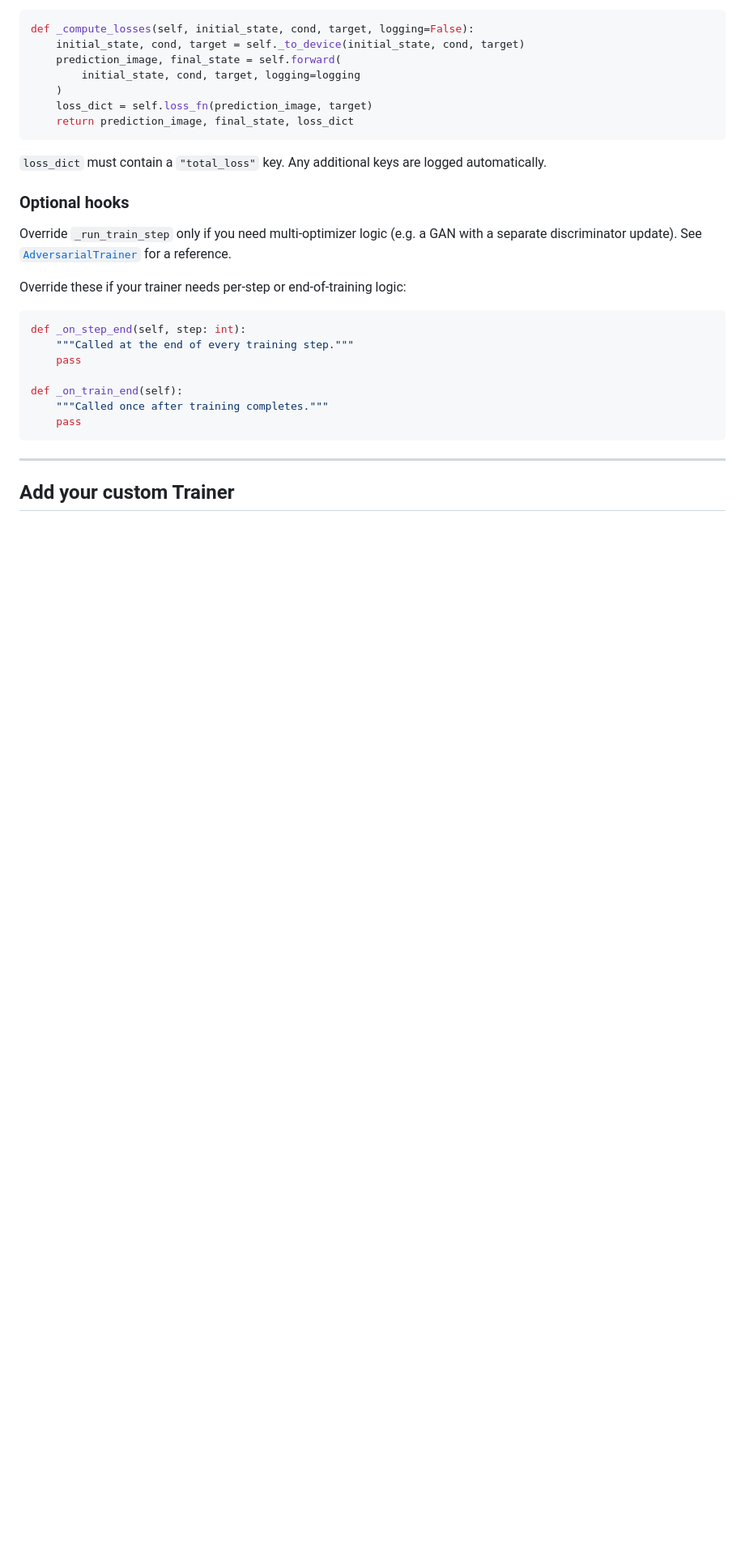
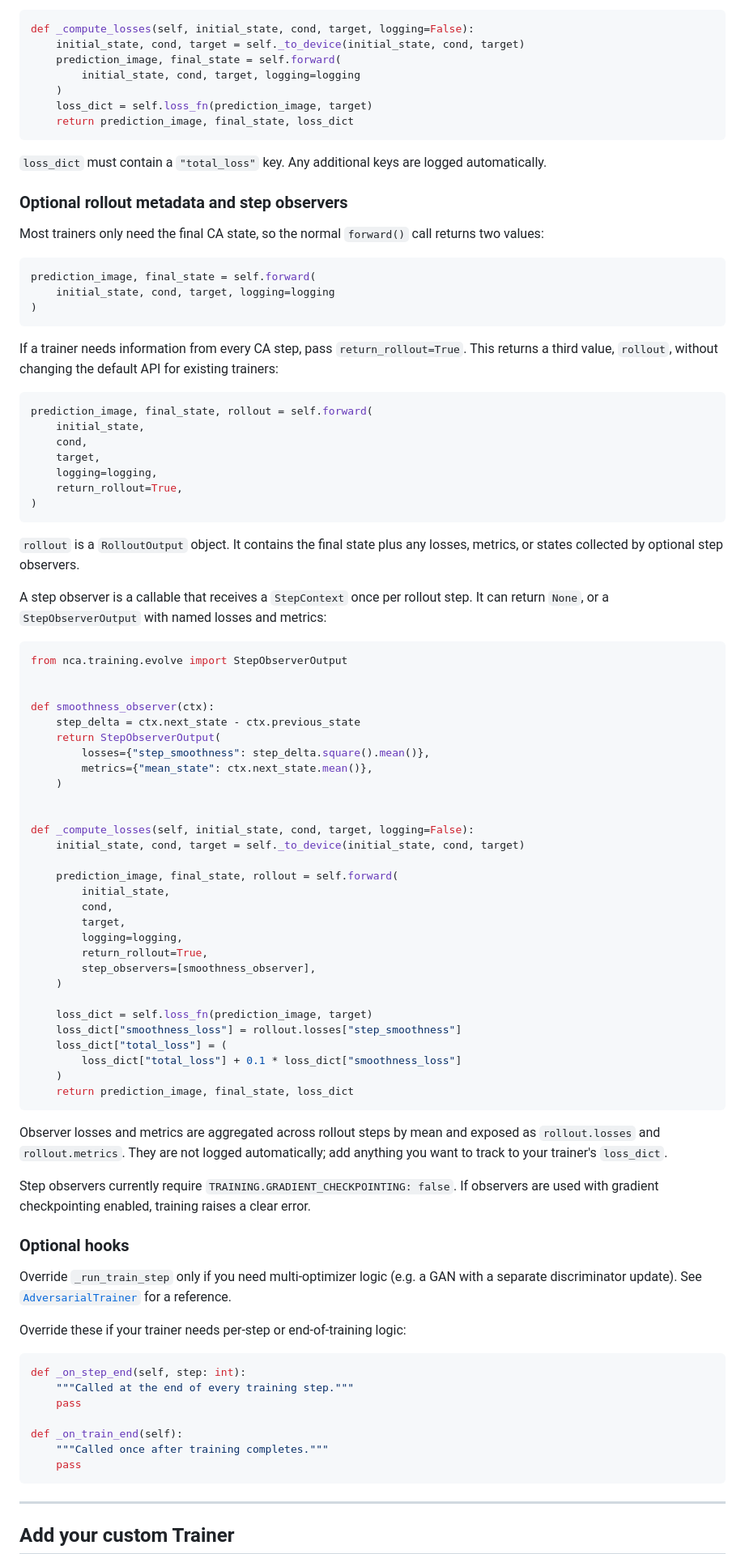
Before and after one commit to mspitzna/NCAtorch, a Markdown page: docs/custom_trainer_guide.md, the part around the change. Shown at 81% size. Rendered like a GitHub page; blank space fills up the shorter version.

Commit message:
Add optional rollout metadata and step observer integration in custom trainer guide

````diff
--- a/docs/custom_trainer_guide.md
+++ b/docs/custom_trainer_guide.md
@@ -53,6 +53,68 @@ def _compute_losses(self, initial_state, cond, target, logging=False):
 ```
 
 `loss_dict` must contain a `"total_loss"` key. Any additional keys are logged automatically.
+
+### Optional rollout metadata and step observers
+
+Most trainers only need the final CA state, so the normal `forward()` call returns two values:
+
+```python
+prediction_image, final_state = self.forward(
+    initial_state, cond, target, logging=logging
+)
+```
+
+If a trainer needs information from every CA step, pass `return_rollout=True`. This returns a third value, `rollout`, without changing the default API for existing trainers:
+
+```python
+prediction_image, final_state, rollout = self.forward(
+    initial_state,
+    cond,
+    target,
+    logging=logging,
+    return_rollout=True,
+)
+```
+
+`rollout` is a `RolloutOutput` object. It contains the final state plus any losses, metrics, or states collected by optional step observers.
+
+A step observer is a callable that receives a `StepContext` once per rollout step. It can return `None`, or a `StepObserverOutput` with named losses and metrics:
+
+```python
+from nca.training.evolve import StepObserverOutput
+
+
+def smoothness_observer(ctx):
+    step_delta = ctx.next_state - ctx.previous_state
+    return StepObserverOutput(
+        losses={"step_smoothness": step_delta.square().mean()},
+        metrics={"mean_state": ctx.next_state.mean()},
+    )
+
+
+def _compute_losses(self, initial_state, cond, target, logging=False):
+    initial_state, cond, target = self._to_device(initial_state, cond, target)
+
+    prediction_image, final_state, rollout = self.forward(
+        initial_state,
+        cond,
+        target,
+        logging=logging,
+        return_rollout=True,
+        step_observers=[smoothness_observer],
+    )
+
+    loss_dict = self.loss_fn(prediction_image, target)
+    loss_dict["smoothness_loss"] = rollout.losses["step_smoothness"]
+    loss_dict["total_loss"] = (
+        loss_dict["total_loss"] + 0.1 * loss_dict["smoothness_loss"]
+    )
+    return prediction_image, final_state, loss_dict
+```
+
+Observer losses and metrics are aggregated across rollout steps by mean and exposed as `rollout.losses` and `rollout.metrics`. They are not logged automatically; add anything you want to track to your trainer's `loss_dict`.
+
+Step observers currently require `TRAINING.GRADIENT_CHECKPOINTING: false`. If observers are used with gradient checkpointing enabled, training raises a clear error.
 
 ### Optional hooks
 
````
